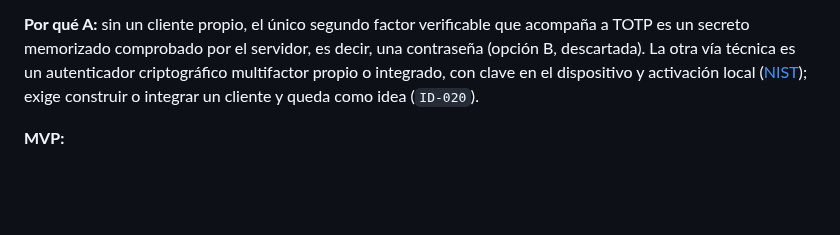
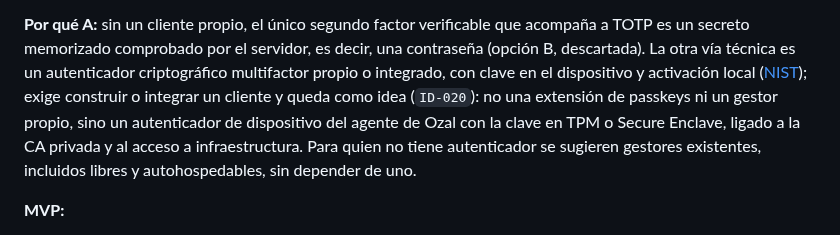
Before and after one commit to ozal-project/ozal, a Markdown page: docs/engineering.md, the part around the change. Drawn GitHub-style; blank space fills up the shorter version.

Commit message:
docs: ID-020 as an Ozal device authenticator; ID-017 place chooser
ID-020 becomes a TPM/Secure Enclave key held by the Ozal agent and bound to
the private CA, not a browser passkey extension, which is recorded as
rejected for now with its reasons. ID-017 records the VM trial and the
place chooser.

Co-Authored-By: Claude Opus 5.5 <noreply@anthropic.com>

```diff
--- a/docs/engineering.md
+++ b/docs/engineering.md
@@ -387,7 +387,11 @@ acompaña a TOTP es un secreto memorizado comprobado por el servidor, es decir,
 una contraseña (opción B, descartada). La otra vía técnica es un autenticador
 criptográfico multifactor propio o integrado, con clave en el dispositivo y
 activación local ([NIST](https://pages.nist.gov/800-63-4/sp800-63b.html));
-exige construir o integrar un cliente y queda como idea (`ID-020`).
+exige construir o integrar un cliente y queda como idea (`ID-020`): no una
+extensión de passkeys ni un gestor propio, sino un autenticador de dispositivo
+del agente de Ozal con la clave en TPM o Secure Enclave, ligado a la CA privada
+y al acceso a infraestructura. Para quien no tiene autenticador se sugieren
+gestores existentes, incluidos libres y autohospedables, sin depender de uno.
 
 **MVP:**
 
```
Also changed, not shown: docs/TO_IMPLEMENT.md (+2 -2 lines).
